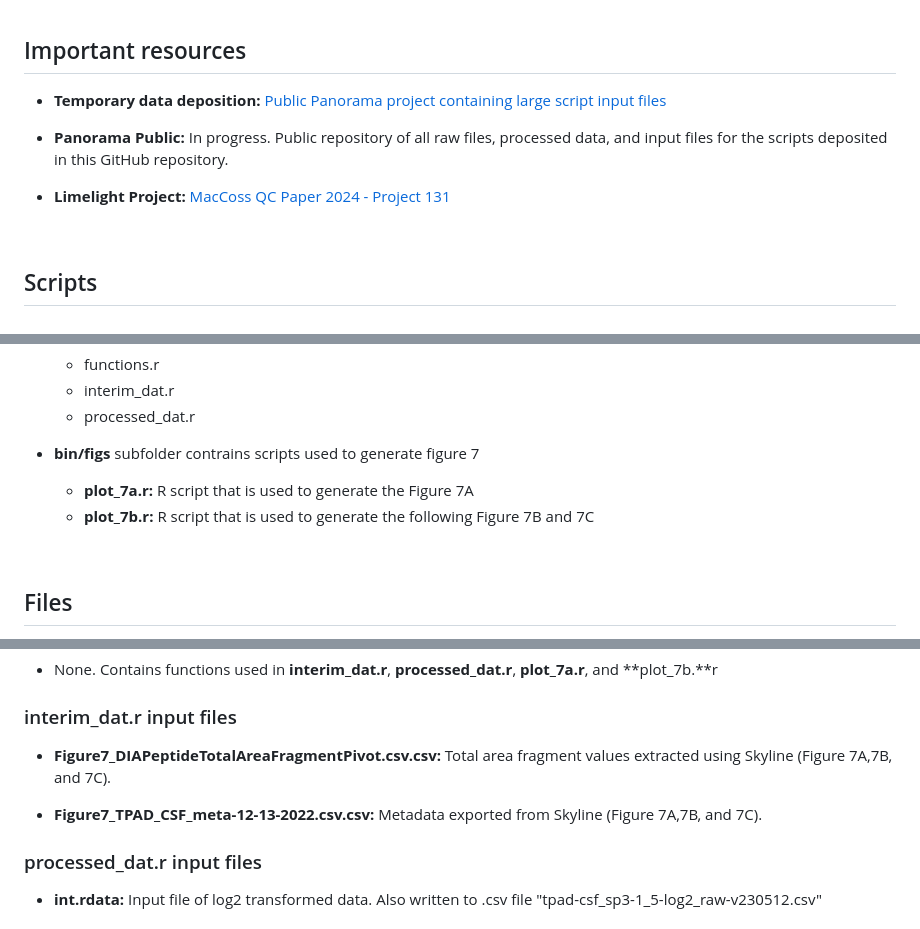
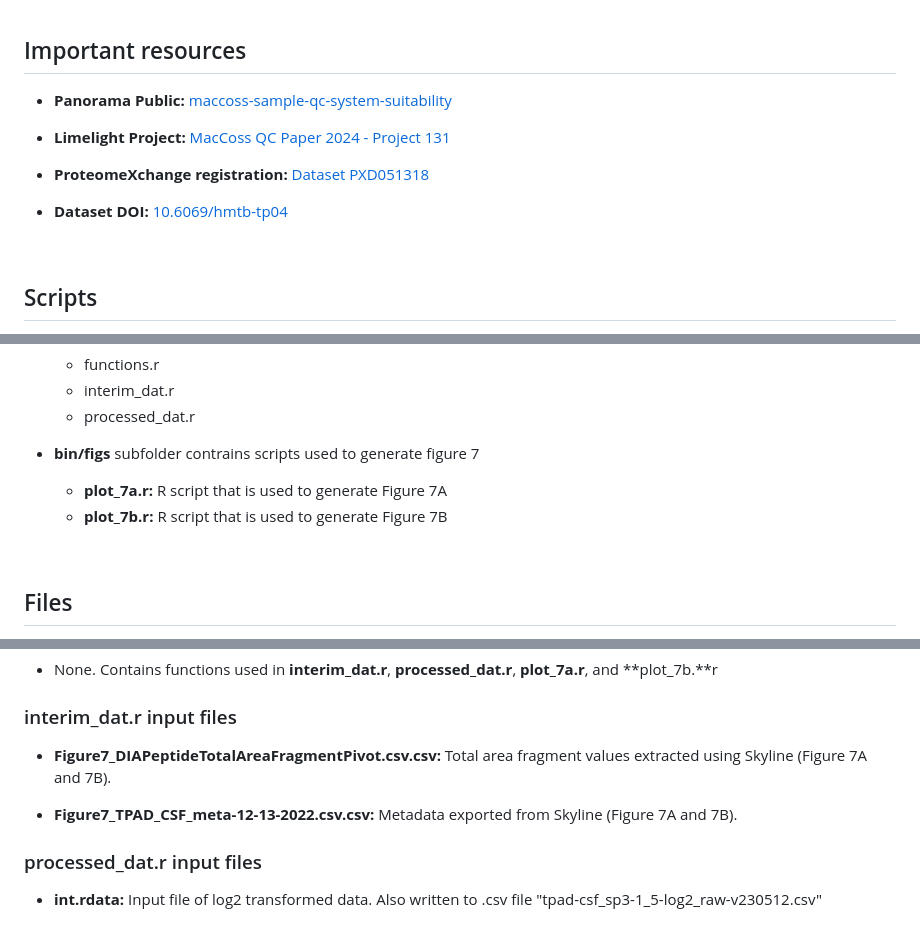
Before and after one commit to uw-maccosslab/manuscript-qc-system-suitability, a Markdown page: README.md, 3 parts joined by grey strips. GitHub-like rendering.

Commit message:
Update README.md
Added Panorama Public, ProteomeXchange, fix typos and figure labels

```diff
--- a/README.md
+++ b/README.md
@@ -24,11 +24,13 @@ $~$
 
 ## Important resources
 
-* **Temporary data deposition:** [Public Panorama project containing large script input files](https://panoramaweb.org/MacCoss/Tsantilas_Public/20240214_QC_Companion_Page/project-begin.view)
-
-* **Panorama Public:** In progress. Public repository of all raw files, processed data, and input files for the scripts deposited in this GitHub repository.
+* **Panorama Public:** [maccoss-sample-qc-system-suitability](https://panoramaweb.org/maccoss-sample-qc-system-suitability.url)
 
 * **Limelight Project:** [MacCoss QC Paper 2024 - Project 131](https://limelight.yeastrc.org/limelight/d/pg/project/131)
+
+* **ProteomeXchange registration:** [Dataset PXD051318](https://proteomecentral.proteomexchange.org/cgi/GetDataset?ID=PXD051318)
+
+* **Dataset DOI:** [10.6069/hmtb-tp04](https://doi.org/10.6069/hmtb-tp04)
 
 
 $~$
@@ -53,8 +55,8 @@ Scripts are located in the **bin** folder.
 
 * **bin/figs** subfolder contrains scripts used to generate figure 7
 
-  - **plot_7a.r:** R script that is used to generate the Figure 7A
-  - **plot_7b.r:** R script that is used to generate the following Figure 7B and 7C
+  - **plot_7a.r:** R script that is used to generate Figure 7A
+  - **plot_7b.r:** R script that is used to generate Figure 7B
 
 $~$
 
@@ -117,9 +119,9 @@ Input files for scripts are located in the **input** folder. All of the files up
 
 ### interim_dat.r input files
 
-* **Figure7_DIAPeptideTotalAreaFragmentPivot.csv.csv:** Total area fragment values extracted using Skyline (Figure 7A,7B, and 7C).
+* **Figure7_DIAPeptideTotalAreaFragmentPivot.csv.csv:** Total area fragment values extracted using Skyline (Figure 7A and 7B).
 
-* **Figure7_TPAD_CSF_meta-12-13-2022.csv.csv:** Metadata exported from Skyline (Figure 7A,7B, and 7C).
+* **Figure7_TPAD_CSF_meta-12-13-2022.csv.csv:** Metadata exported from Skyline (Figure 7A and 7B).
 
 
 ### processed_dat.r input files
```
Also changed, not shown: other parts of README.md (+2 -3 lines).
